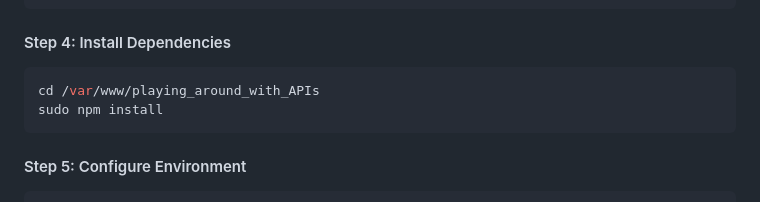
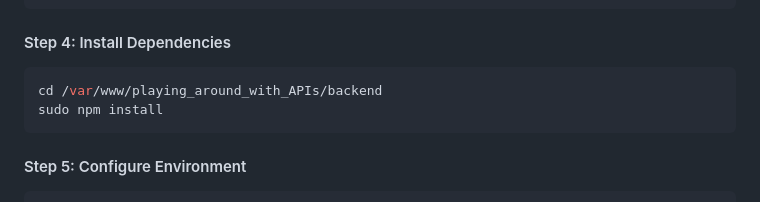
Before and after one commit to ydejene/playing_around_with_APIs, a Markdown page: README.md, the part around the change. GitHub-like rendering.

Commit message:
file path updated

````diff
--- a/README.md
+++ b/README.md
@@ -349,7 +349,7 @@ scp -r playing_around_with_APIs/ ubuntu@98.93.235.93:/var/www/
 #### Step 4: Install Dependencies
 
 ```bash
-cd /var/www/playing_around_with_APIs
+cd /var/www/playing_around_with_APIs/backend
 sudo npm install
 ```
 
````
